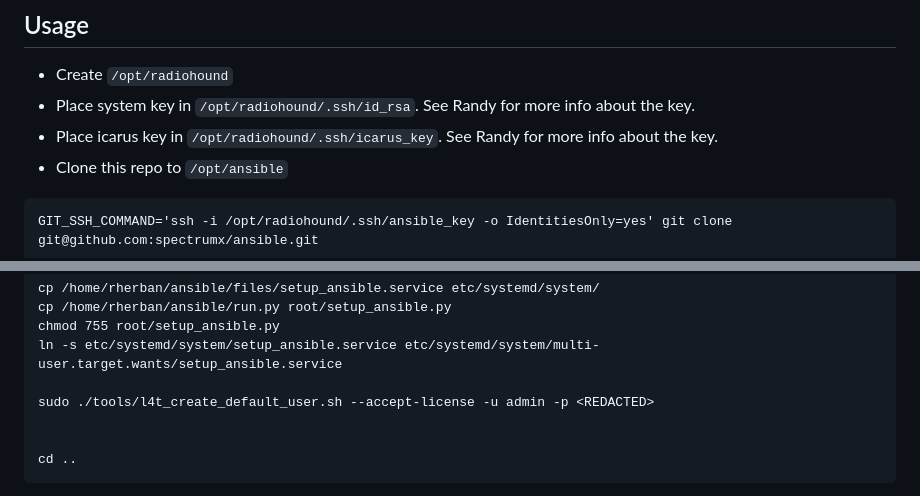
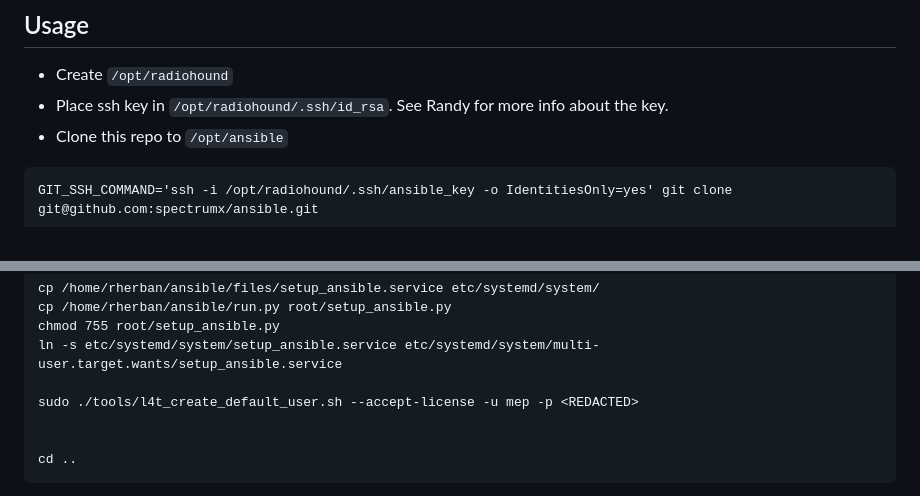
Before and after one commit to spectrumx/ansible, a Markdown page: README.md, 2 parts joined by grey strips. Drawn GitHub-style.

Commit message:
Update readme for mep user.

````diff
--- a/README.md
+++ b/README.md
@@ -4,8 +4,7 @@ This is meant to be ran on a fresh image and will setup all necessary packages a
 ## Usage
 
 - Create `/opt/radiohound`
-- Place system key in `/opt/radiohound/.ssh/id_rsa`.  See Randy for more info about the key.
-- Place icarus key in `/opt/radiohound/.ssh/icarus_key`.  See Randy for more info about the key.
+- Place ssh key in `/opt/radiohound/.ssh/id_rsa`.  See Randy for more info about the key.
 - Clone this repo to `/opt/ansible`
 ```
 GIT_SSH_COMMAND='ssh -i /opt/radiohound/.ssh/ansible_key -o IdentitiesOnly=yes' git clone git@github.com:spectrumx/ansible.git
@@ -93,7 +92,7 @@ cp /home/rherban/ansible/run.py root/setup_ansible.py
 chmod 755 root/setup_ansible.py
 ln -s etc/systemd/system/setup_ansible.service etc/systemd/system/multi-user.target.wants/setup_ansible.service
 
-sudo ./tools/l4t_create_default_user.sh --accept-license -u admin -p <REDACTED>
+sudo ./tools/l4t_create_default_user.sh --accept-license -u mep -p <REDACTED>
 
 
 cd ..
````
